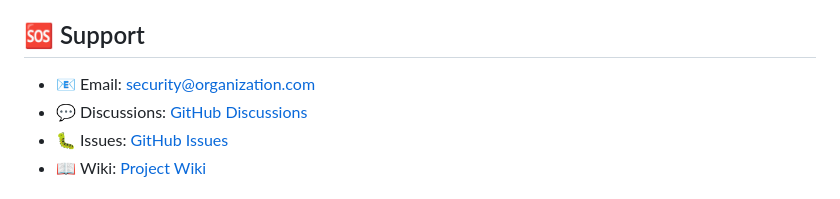
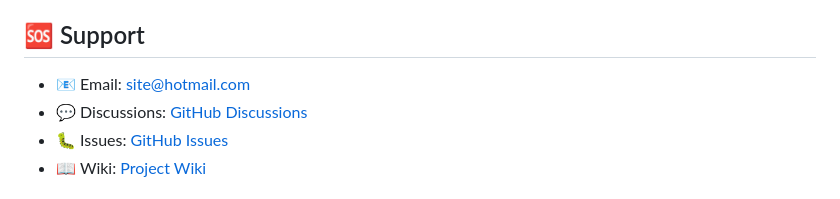
Before and after one commit to SiteQ8/ics-iot-ot-hardening, a Markdown page: README.md, the part around the change. GitHub-like rendering.

```diff
--- a/README.md
+++ b/README.md
@@ -238,7 +238,7 @@ This project is licensed under the MIT License - see the [LICENSE](LICENSE) file
 
 ## 🆘 Support
 
-- 📧 Email: [security@organization.com](mailto:security@organization.com)
+- 📧 Email: [site@hotmail.com](mailto:site@hotmail.com.com)
 - 💬 Discussions: [GitHub Discussions](https://github.com/username/ics-hardening-framework/discussions)
 - 🐛 Issues: [GitHub Issues](https://github.com/username/ics-hardening-framework/issues)
 - 📖 Wiki: [Project Wiki](https://github.com/username/ics-hardening-framework/wiki)
```
